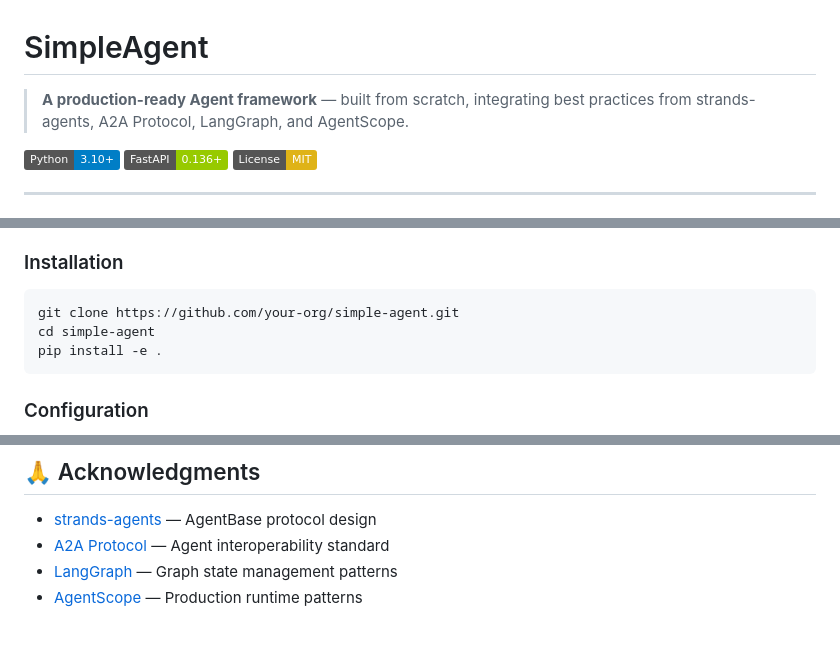
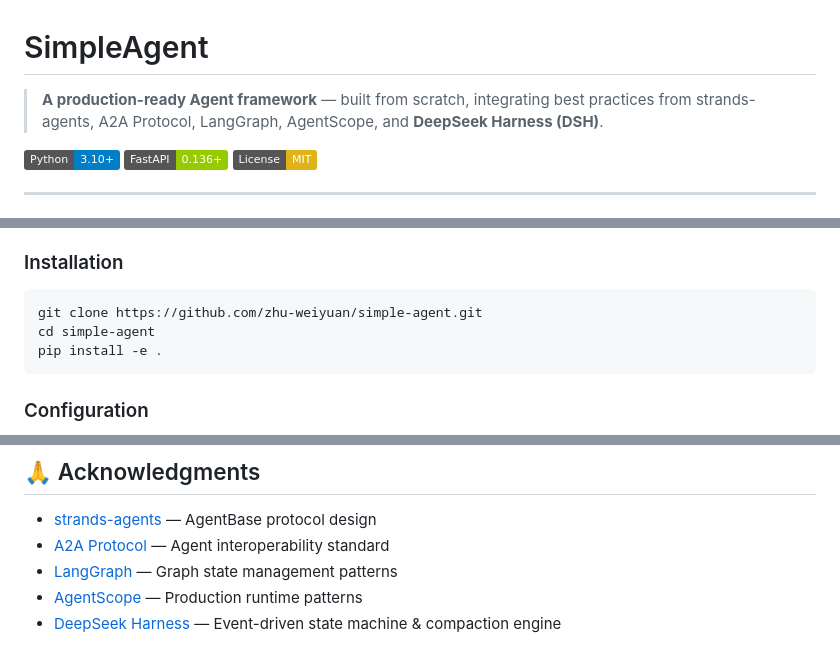
Before and after one commit to zhu-weiyuan/simple-agent, a Markdown page: README.md, 3 parts joined by grey strips. Drawn GitHub-style; badges without logos.

````diff
--- a/README.md
+++ b/README.md
@@ -1,6 +1,6 @@
 # SimpleAgent
 
-> **A production-ready Agent framework** — built from scratch, integrating best practices from strands-agents, A2A Protocol, LangGraph, and AgentScope.
+> **A production-ready Agent framework** — built from scratch, integrating best practices from strands-agents, A2A Protocol, LangGraph, AgentScope, and **DeepSeek Harness (DSH)**.
 
 [![Python](https://img.shields.io/badge/Python-3.10+-blue.svg)](https://python.org)
 [![FastAPI](https://img.shields.io/badge/FastAPI-0.136+-green.svg)](https://fastapi.tiangolo.com)
@@ -85,7 +116,7 @@ ParallelAgent([("summary", s), ("sentiment", s)])
 
 ### Installation
 ```bash
-git clone https://github.com/your-org/simple-agent.git
+git clone https://github.com/zhu-weiyuan/simple-agent.git
 cd simple-agent
 pip install -e .
 ```
@@ -230,3 +275,4 @@ MIT License — see [LICENSE](LICENSE) for details.
 - [A2A Protocol](https://github.com/google/A2A) — Agent interoperability standard
 - [LangGraph](https://github.com/langchain-ai/langgraph) — Graph state management patterns
 - [AgentScope](https://github.com/modelscope/agentscope) — Production runtime patterns
+- [DeepSeek Harness](https://github.com/deepseek-ai/dsh) — Event-driven state machine & compaction engine
````
Also changed, not shown: other parts of README.md (+57 -12 lines).
